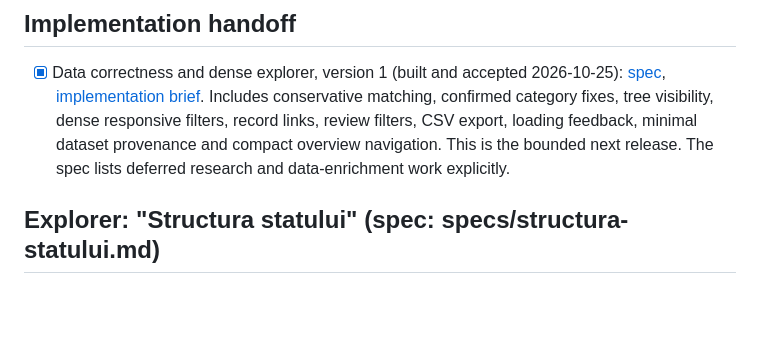
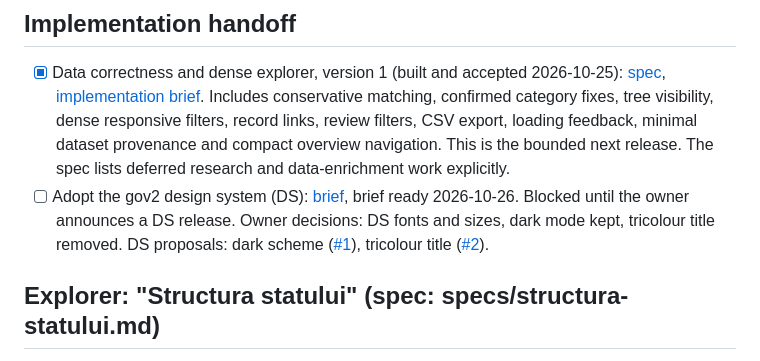
Before and after one commit to gov2-ro/institutii-publice, a Markdown page: docs/BACKLOG.md, the part around the change. Rendered like a GitHub page; blank space fills up the shorter version.

```diff
--- a/docs/BACKLOG.md
+++ b/docs/BACKLOG.md
@@ -8,6 +8,11 @@ Statuses: `[ ]` open, `[~]` in progress, `[x]` done, `[-]` dropped (with the rea
       Includes conservative matching, confirmed category fixes, tree visibility, dense responsive filters, record links,
       review filters, CSV export, loading feedback, minimal dataset provenance and compact overview navigation.
       This is the bounded next release. The spec lists deferred research and data-enrichment work explicitly.
+- [ ] Adopt the gov2 design system (DS): [brief](briefs/ds-adoption.md), brief ready 2026-10-26.
+      Blocked until the owner announces a DS release. Owner decisions: DS fonts and sizes, dark mode kept,
+      tricolour title removed. DS proposals: dark scheme
+      ([#1](https://github.com/gov2-ro/gov2ro-design-system/issues/1)), tricolour title
+      ([#2](https://github.com/gov2-ro/gov2ro-design-system/issues/2)).
 
 ## Explorer: "Structura statului" (spec: specs/structura-statului.md)
 - [x] Version 1: top layer from the Constitution, local administration, focus and breadcrumb, URL hash
```
Also changed, not shown: docs/activity-log.md (+26 -0 lines), docs/briefs/ds-adoption.md (added, +77 -0 lines).
